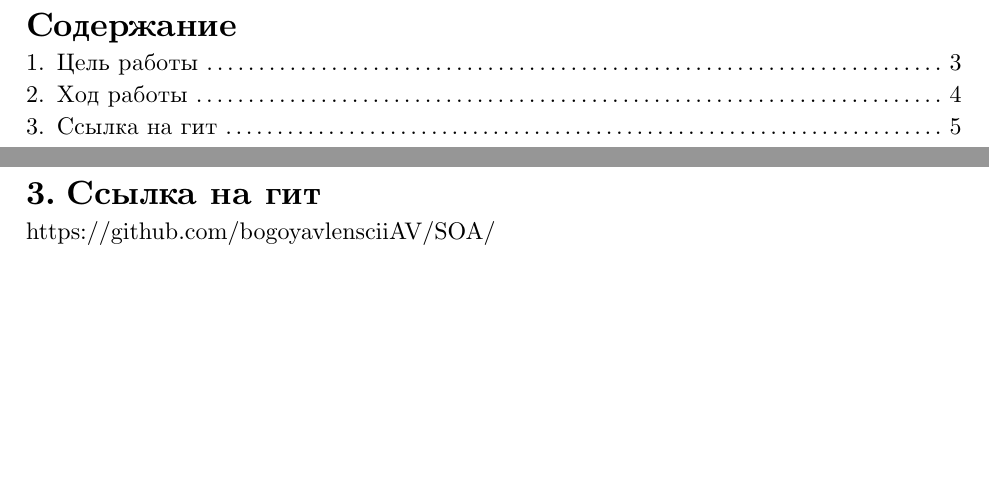
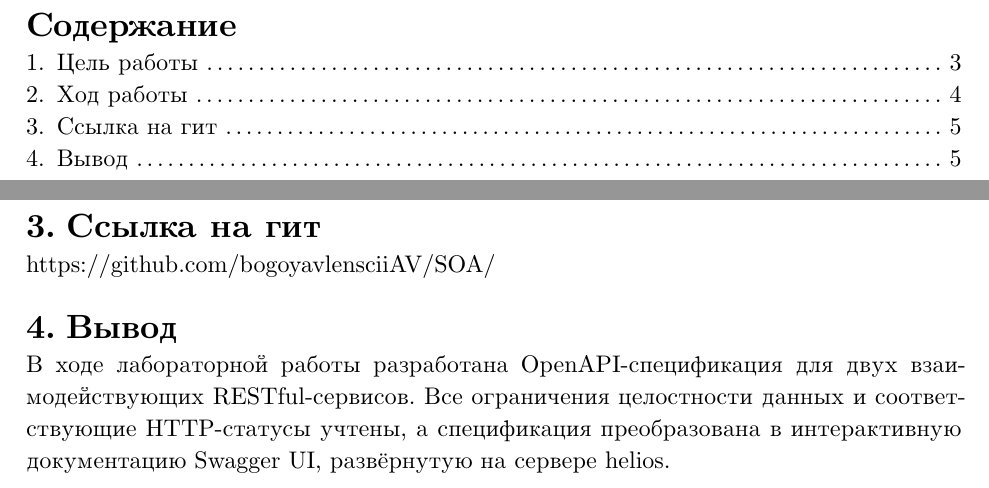
Before and after one commit to bogoyavlensciiAV/SOA, a Typst document (lab1/report/report.typ): two parts of pages 2 and 5 of 5, joined at a grey line, cut so that both start at the same text, the shorter picture padded with empty space. The pictures show the PDF file lab1/report/report.pdf that the author committed with the source.

Commit message:
Update report

```diff
--- a/lab1/report/report.typ
+++ b/lab1/report/report.typ
@@ -64,3 +64,7 @@
 = Ссылка на гит
 
 #link("https://github.com/bogoyavlensciiAV/SOA/")
+
+= Вывод
+
+В ходе лабораторной работы разработана OpenAPI-спецификация для двух взаимодействующих RESTful-сервисов. Все ограничения целостности данных и соответствующие HTTP-статусы учтены, а спецификация преобразована в интерактивную документацию Swagger UI, развёрнутую на сервере helios.
```
Also changed, not shown: lab1/report/report.pdf.
